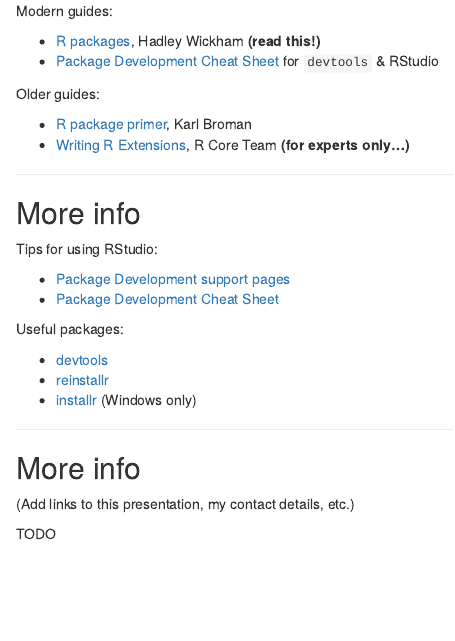
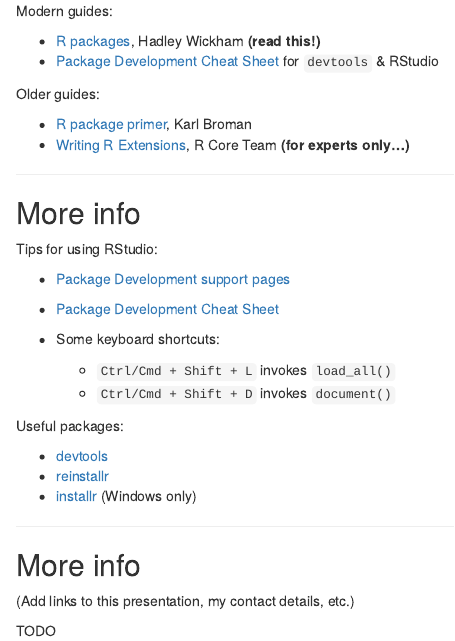
Before and after one commit to dvukcevic/rpkgs-talk, an R Markdown document (index.Rmd): the page in a window 1100 px wide, from 14260 px down. Rendered offline with R 4.5, knitr and Pandoc, with nearby package versions; code that draws random numbers runs with fixed seeds of ours.

Commit message:
Add some RStudio keyboard shortcuts

```diff
--- a/index.Rmd
+++ b/index.Rmd
@@ -786,6 +786,10 @@
 
 * [Package Development support pages][rstudio-pkg-dev]
 * [Package Development Cheat Sheet][devcheat]
+* Some keyboard shortcuts:
+
+    - `Ctrl/Cmd + Shift + L` invokes `load_all()`
+    - `Ctrl/Cmd + Shift + D` invokes `document()`
 
 [rstudio-pkg-dev]: https://support.rstudio.com/hc/en-us/sections/200130627-Package-Development
 [devcheat]: https://www.rstudio.com/wp-content/uploads/2015/06/devtools-cheatsheet.pdf
```
